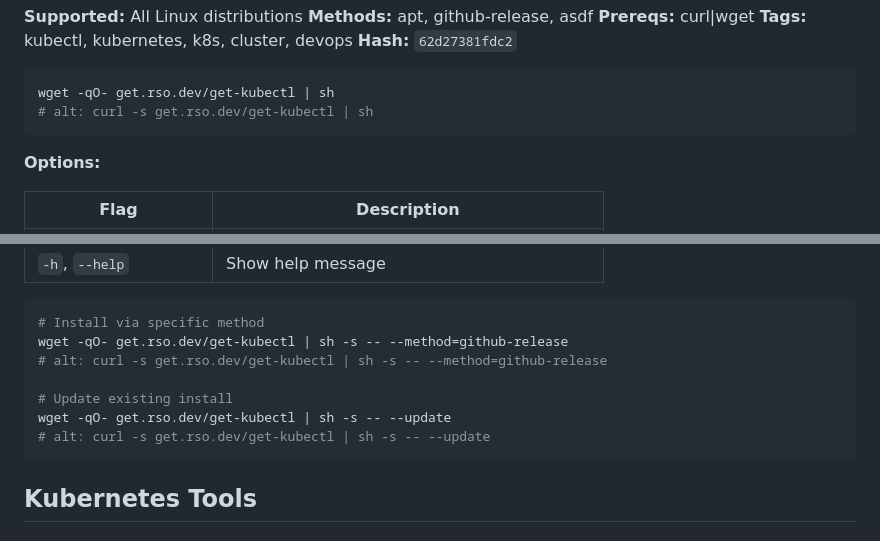
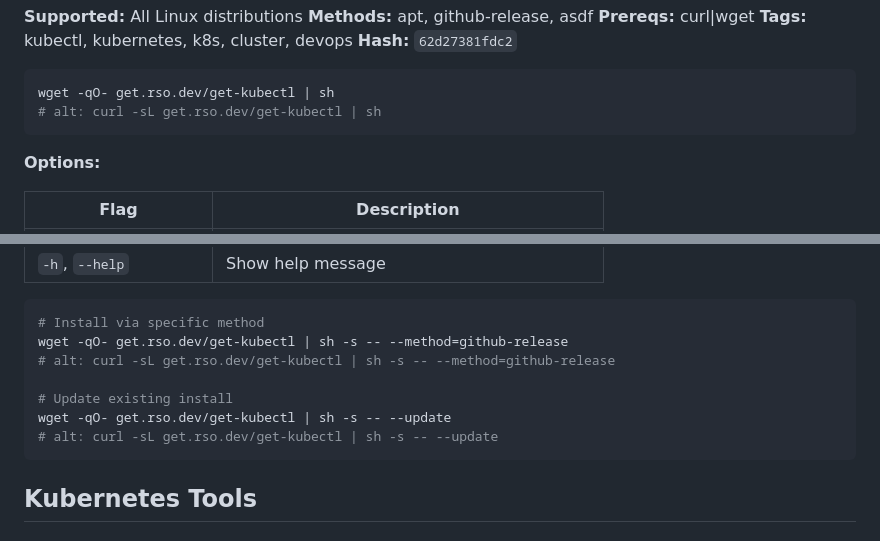
Before and after one commit to theorigamicorporation/get.rso.dev, a Markdown page: catalog.md, 2 parts joined by grey strips. Drawn GitHub-style.

Commit message:
fix: update remaining curl -s one-liners for docker and kubectl in catalog

````diff
--- a/catalog.md
+++ b/catalog.md
@@ -1397,7 +1397,7 @@ Kubernetes command-line tool for managing clusters
 
 ```bash
 wget -qO- get.rso.dev/get-kubectl | sh
-# alt: curl -s get.rso.dev/get-kubectl | sh
+# alt: curl -sL get.rso.dev/get-kubectl | sh
 ```
 
 **Options:**
@@ -1413,11 +1413,11 @@ wget -qO- get.rso.dev/get-kubectl | sh
 ```bash
 # Install via specific method
 wget -qO- get.rso.dev/get-kubectl | sh -s -- --method=github-release
-# alt: curl -s get.rso.dev/get-kubectl | sh -s -- --method=github-release
+# alt: curl -sL get.rso.dev/get-kubectl | sh -s -- --method=github-release
 
 # Update existing install
 wget -qO- get.rso.dev/get-kubectl | sh -s -- --update
-# alt: curl -s get.rso.dev/get-kubectl | sh -s -- --update
+# alt: curl -sL get.rso.dev/get-kubectl | sh -s -- --update
 ```
 
 ## Kubernetes Tools
````
